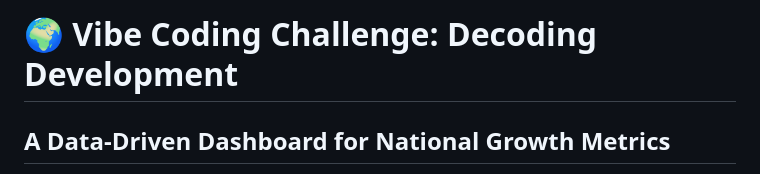
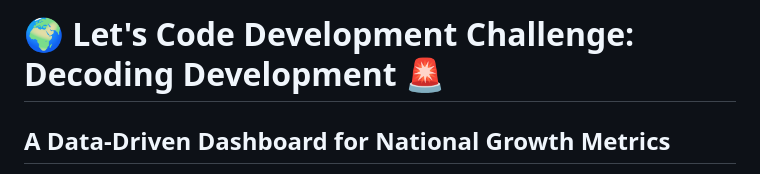
Before and after one commit to tamannah1234/InsightHub-Dashboard, a Markdown page: README.md, the part around the change. Drawn GitHub-style.

```diff
--- a/README.md
+++ b/README.md
@@ -1,4 +1,4 @@
-# 🌍 Vibe Coding Challenge: Decoding Development
+# 🌍 Let's Code Development Challenge: Decoding Development 🚨
 ## A Data-Driven Dashboard for National Growth Metrics
 
 Welcome to our internal community coding challenge! Build an interactive dashboard that visualizes and analyzes national growth metrics across cities worldwide.
```
